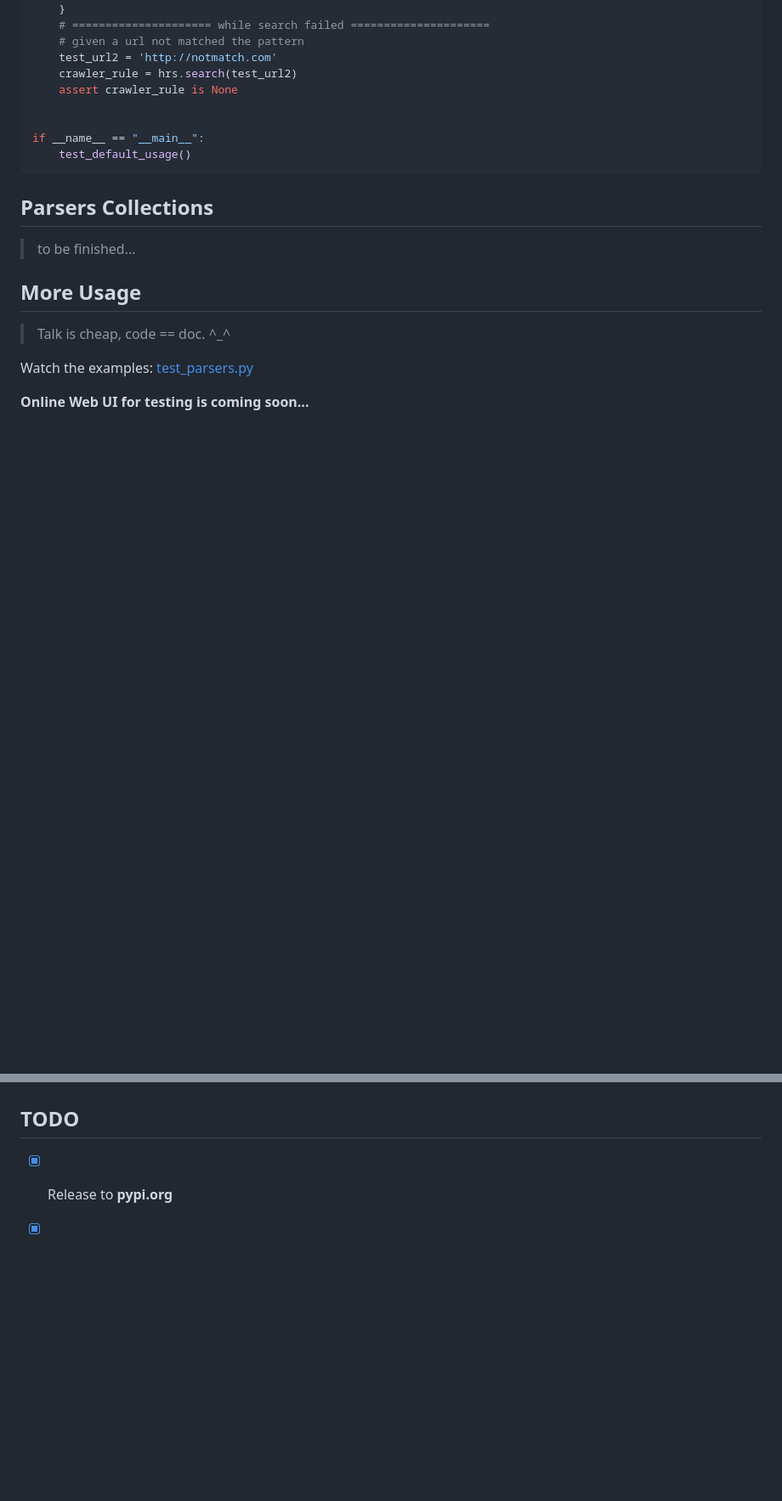
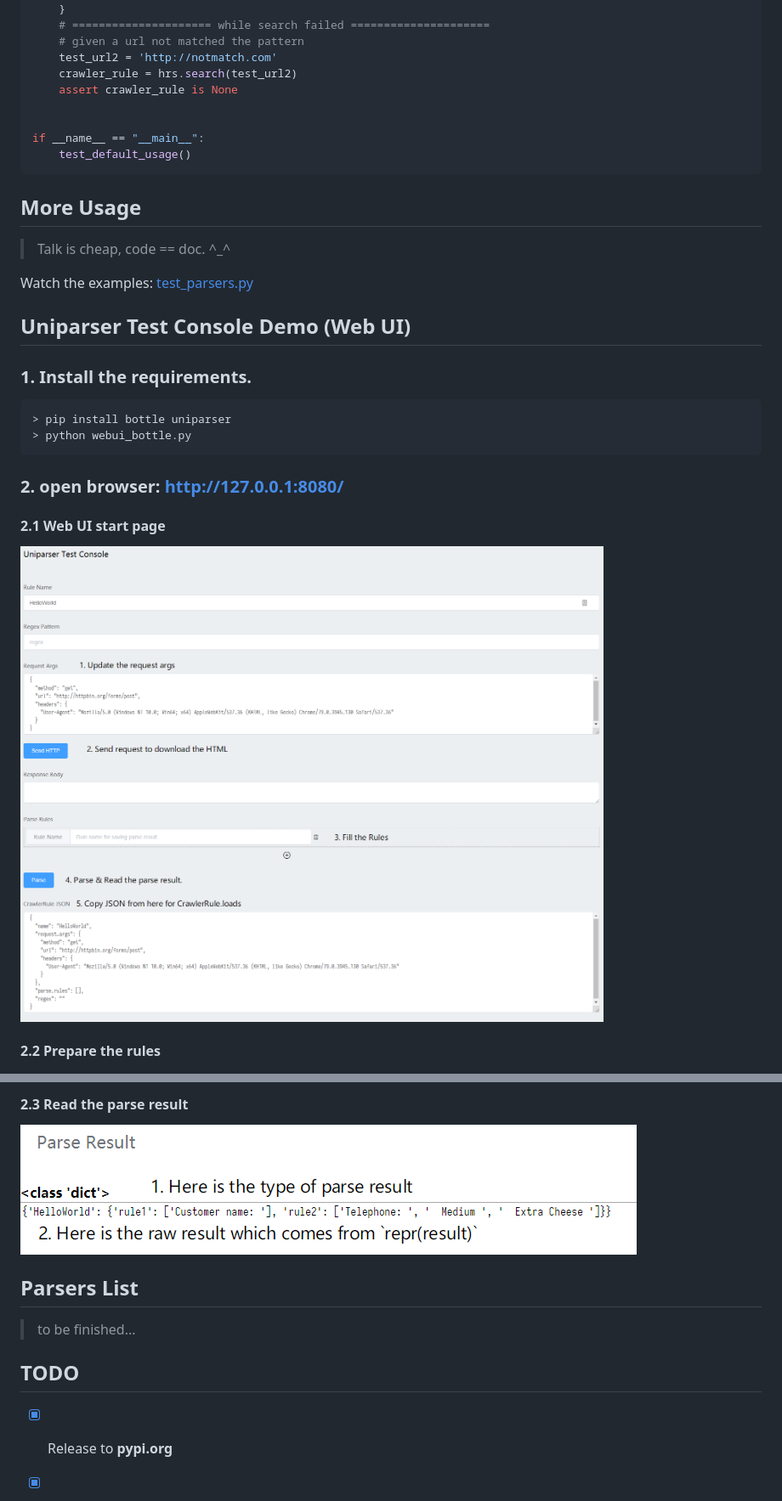
Before and after one commit to ClericPy/uniparser, a Markdown page: README.md, 2 parts joined by grey strips. Shown: that part at 85% size. GitHub-like rendering; pictures changed too: 1.png, 3.png (added); blank space fills up the shorter version.

Commit message:
update webui

````diff
--- a/README.md
+++ b/README.md
@@ -107,31 +107,37 @@ if __name__ == "__main__":
     test_default_usage()
 ```
 
-## Parsers Collections
-
-> to be finished...
-
 ## More Usage
 
 > Talk is cheap, code == doc.  ^_^
 
 Watch the examples: [test_parsers.py](https://github.com/ClericPy/uniparser/blob/master/test_parsers.py)
 
-**Online Web UI for testing is coming soon...**
+## Uniparser Test Console Demo (Web UI)
 
-<!--
+### 1. Install the requirements.
 
-## Uniparser Test Console Demo
+    > pip install bottle uniparser
+    > python webui_bottle.py
 
-1. pip install bottle uniparser
-2. python webui_bottle.py
-3. open browser:  http://127.0.0.1:8080/
+### 2. open browser:  http://127.0.0.1:8080/
+
+#### 2.1 Web UI start page
 
 ![1.png](1.png)
 
+#### 2.2 Prepare the rules
+
 ![2.png](2.png)
 
- -->
+#### 2.3 Read the parse result
+
+![3.png](3.png)
+
+
+## Parsers List
+
+> to be finished...
 
 ## TODO
 
````
Also changed, not shown: 2.png, 4 other files.
